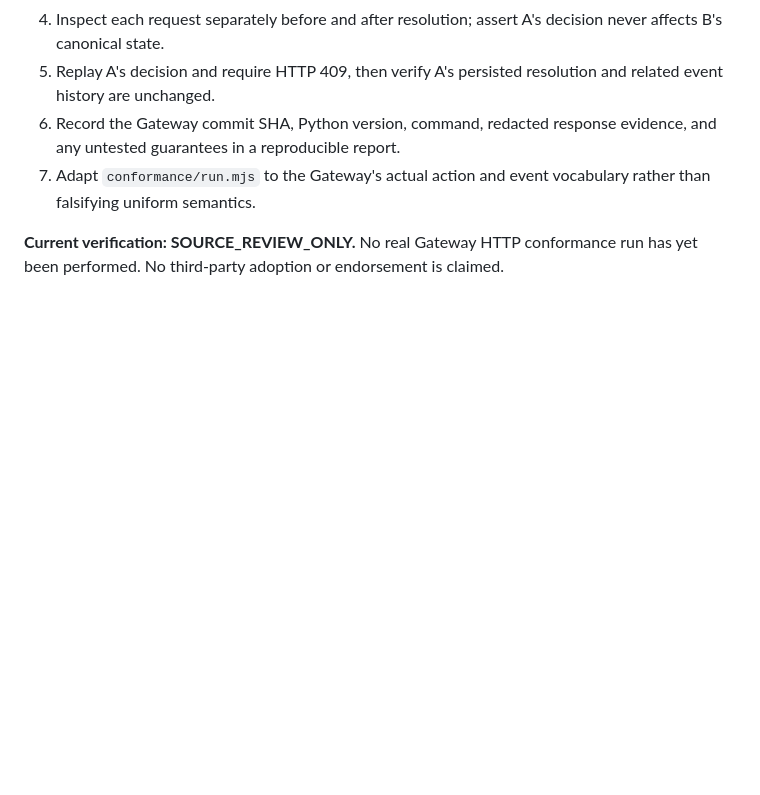
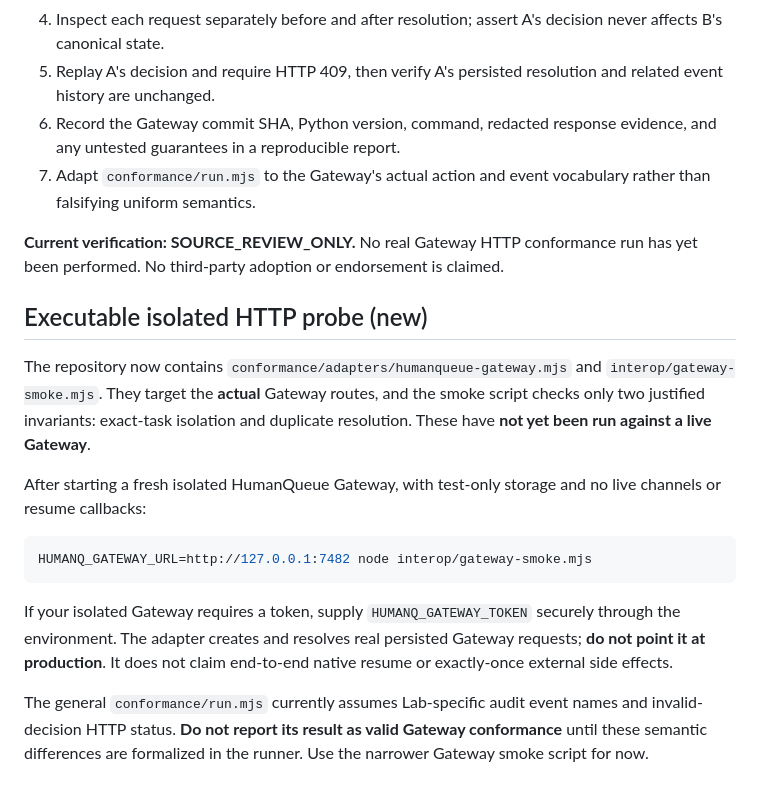
Before and after one commit to hippoley/humanqueue-boundary-lab, a Markdown page: interop/HUMANQUEUE-GATEWAY.md, the part around the change. Drawn GitHub-style; blank space fills up the shorter version.

Commit message:
interop: document executable Gateway smoke probe and explicitly limit validation claims

````diff
--- a/interop/HUMANQUEUE-GATEWAY.md
+++ b/interop/HUMANQUEUE-GATEWAY.md
@@ -33,3 +33,17 @@ This assessment is based on source inspection of [hippoley/HumanQueue](https://g
 7. Adapt `conformance/run.mjs` to the Gateway's actual action and event vocabulary rather than falsifying uniform semantics.
 
 **Current verification: SOURCE_REVIEW_ONLY.** No real Gateway HTTP conformance run has yet been performed. No third-party adoption or endorsement is claimed.
+
+## Executable isolated HTTP probe (new)
+
+The repository now contains `conformance/adapters/humanqueue-gateway.mjs` and `interop/gateway-smoke.mjs`. They target the **actual** Gateway routes, and the smoke script checks only two justified invariants: exact-task isolation and duplicate resolution. These have **not yet been run against a live Gateway**.
+
+After starting a fresh isolated HumanQueue Gateway, with test-only storage and no live channels or resume callbacks:
+
+```sh
+HUMANQ_GATEWAY_URL=http://127.0.0.1:7482 node interop/gateway-smoke.mjs
+```
+
+If your isolated Gateway requires a token, supply `HUMANQ_GATEWAY_TOKEN` securely through the environment. The adapter creates and resolves real persisted Gateway requests; **do not point it at production**. It does not claim end-to-end native resume or exactly-once external side effects.
+
+The general `conformance/run.mjs` currently assumes Lab-specific audit event names and invalid-decision HTTP status. **Do not report its result as valid Gateway conformance** until these semantic differences are formalized in the runner. Use the narrower Gateway smoke script for now.
````
